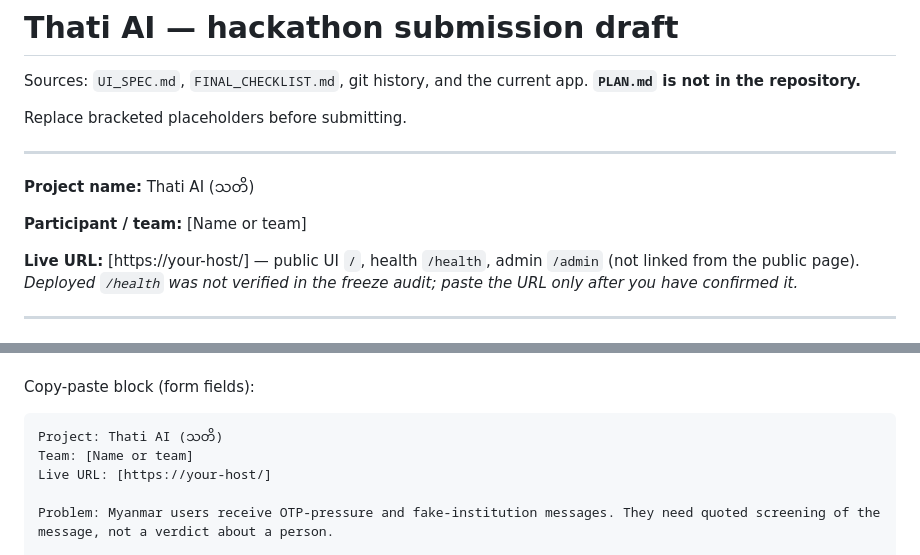
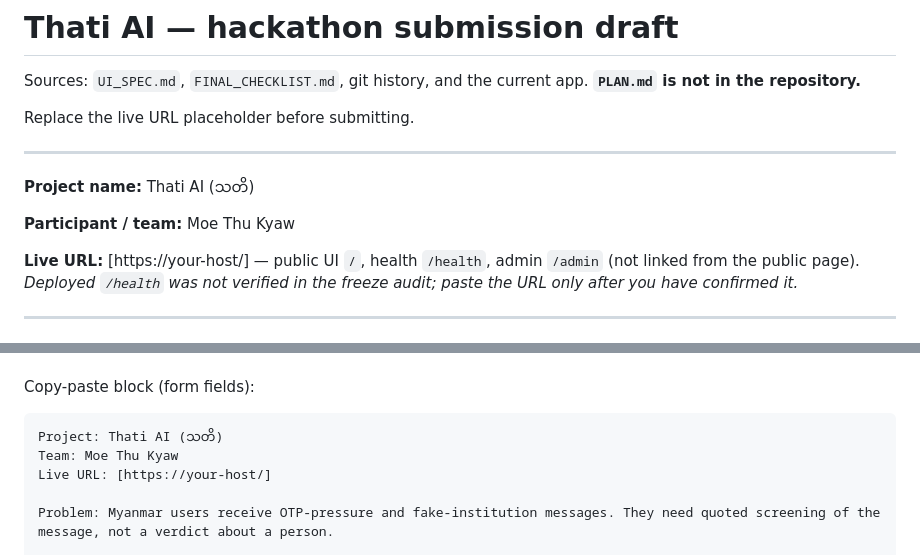
Before and after one commit to Inn0m1n4te030/Thati_AI, a Markdown page: SUBMISSION.md, 2 parts joined by grey strips. Drawn GitHub-style.

Commit message:
docs: set submission participant name to Moe Thu Kyaw
Co-authored-by: Inn0m1n4te030 <Inn0m1n4te030@users.noreply.github.com>

````diff
--- a/SUBMISSION.md
+++ b/SUBMISSION.md
@@ -2,13 +2,13 @@
 
 Sources: `UI_SPEC.md`, `FINAL_CHECKLIST.md`, git history, and the current app. **`PLAN.md` is not in the repository.**
 
-Replace bracketed placeholders before submitting.
+Replace the live URL placeholder before submitting.
 
 ---
 
 **Project name:** Thati AI (သတိ)
 
-**Participant / team:** [Name or team]
+**Participant / team:** Moe Thu Kyaw
 
 **Live URL:** [https://your-host/] — public UI `/`, health `/health`, admin `/admin` (not linked from the public page). *Deployed `/health` was not verified in the freeze audit; paste the URL only after you have confirmed it.*
 
@@ -101,7 +101,7 @@ Copy-paste block (form fields):
 
 ```
 Project: Thati AI (သတိ)
-Team: [Name or team]
+Team: Moe Thu Kyaw
 Live URL: [https://your-host/]
 
 Problem: Myanmar users receive OTP-pressure and fake-institution messages. They need quoted screening of the message, not a verdict about a person.
````
